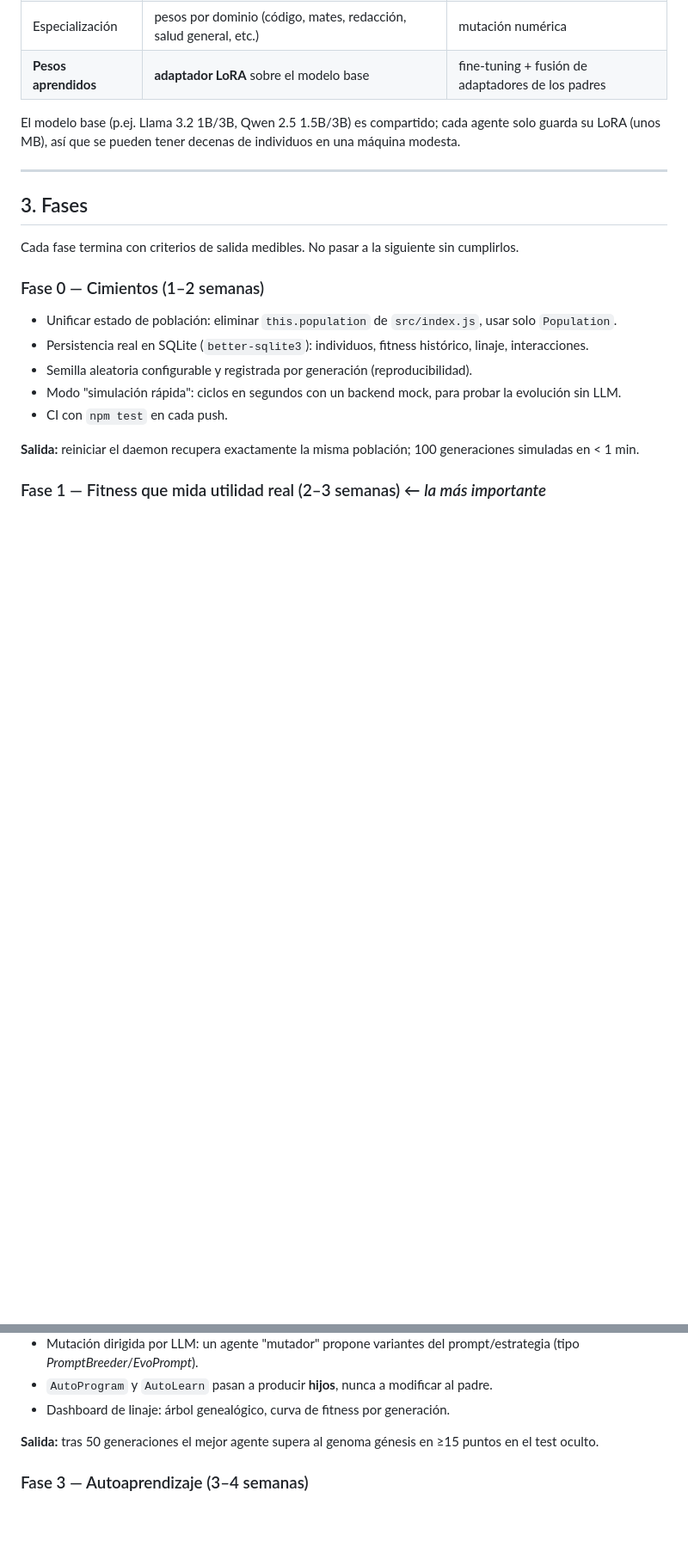
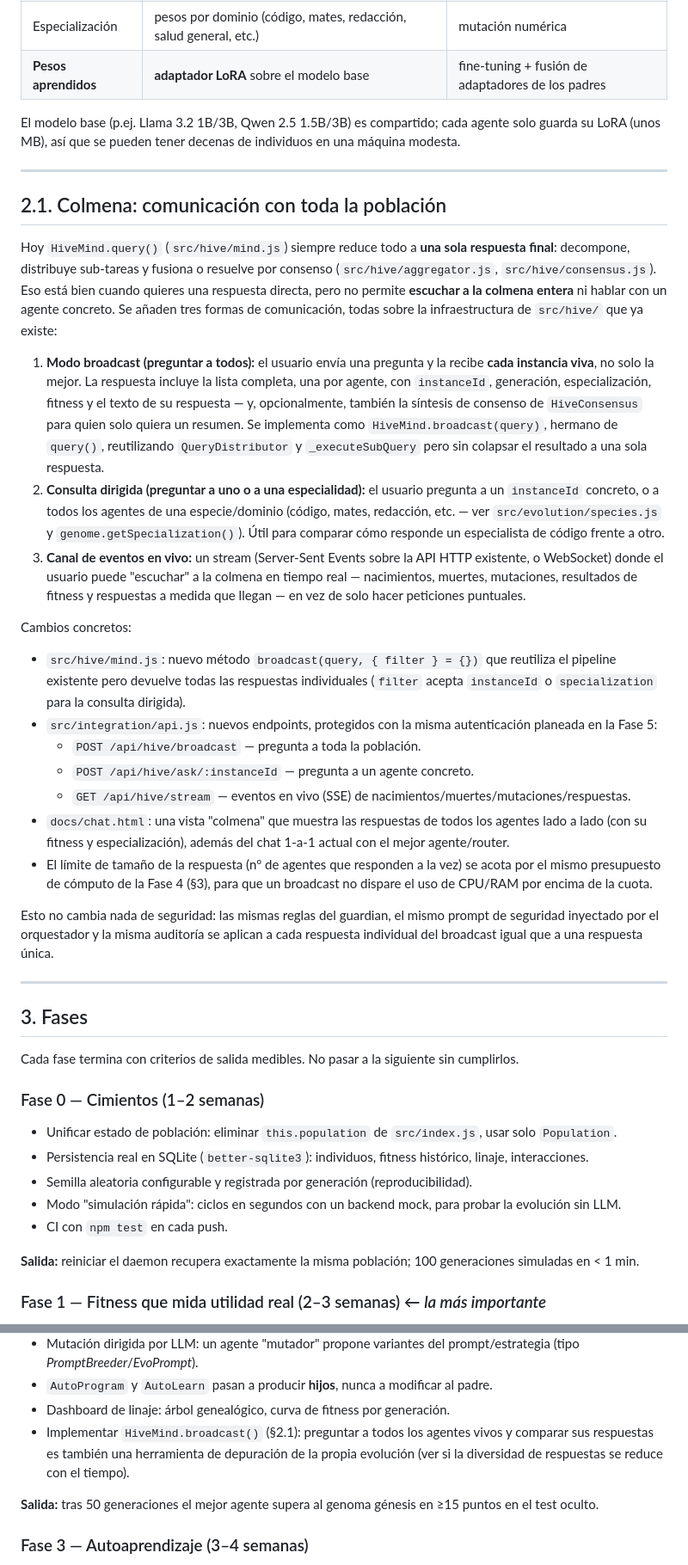
Before and after one commit to JOSEFON31/iaADN, a Markdown page: docs/PLAN_EVOLUCION.md, 2 parts joined by grey strips. Shown at 86% size. Drawn GitHub-style; blank space fills up the shorter version.

Commit message:
Add hive-mind broadcast/communication section to development plan
Co-Authored-By: Claude Sonnet 5 <noreply@anthropic.com>
Claude-Session: https://claude.ai/code/session_0173XAEm7WikzDRn7noDGLCv

```diff
--- a/docs/PLAN_EVOLUCION.md
+++ b/docs/PLAN_EVOLUCION.md
@@ -94,6 +94,43 @@ así que se pueden tener decenas de individuos en una máquina modesta.
 
 ---
 
+## 2.1. Colmena: comunicación con toda la población
+
+Hoy `HiveMind.query()` (`src/hive/mind.js`) siempre reduce todo a **una sola respuesta final**: decompone, distribuye
+sub-tareas y fusiona o resuelve por consenso (`src/hive/aggregator.js`, `src/hive/consensus.js`). Eso está bien cuando
+quieres una respuesta directa, pero no permite **escuchar a la colmena entera** ni hablar con un agente concreto. Se
+añaden tres formas de comunicación, todas sobre la infraestructura de `src/hive/` que ya existe:
+
+1. **Modo broadcast (preguntar a todos):** el usuario envía una pregunta y la recibe **cada instancia viva**, no solo
+   la mejor. La respuesta incluye la lista completa, una por agente, con `instanceId`, generación, especialización,
+   fitness y el texto de su respuesta — y, opcionalmente, también la síntesis de consenso de `HiveConsensus` para
+   quien solo quiera un resumen. Se implementa como `HiveMind.broadcast(query)`, hermano de `query()`, reutilizando
+   `QueryDistributor` y `_executeSubQuery` pero sin colapsar el resultado a una sola respuesta.
+2. **Consulta dirigida (preguntar a uno o a una especialidad):** el usuario pregunta a un `instanceId` concreto, o a
+   todos los agentes de una especie/dominio (código, mates, redacción, etc. — ver `src/evolution/species.js` y
+   `genome.getSpecialization()`). Útil para comparar cómo responde un especialista de código frente a otro.
+3. **Canal de eventos en vivo:** un stream (Server-Sent Events sobre la API HTTP existente, o WebSocket) donde el
+   usuario puede "escuchar" a la colmena en tiempo real — nacimientos, muertes, mutaciones, resultados de fitness y
+   respuestas a medida que llegan — en vez de solo hacer peticiones puntuales.
+
+Cambios concretos:
+
+- `src/hive/mind.js`: nuevo método `broadcast(query, { filter } = {})` que reutiliza el pipeline existente pero
+  devuelve todas las respuestas individuales (`filter` acepta `instanceId` o `specialization` para la consulta dirigida).
+- `src/integration/api.js`: nuevos endpoints, protegidos con la misma autenticación planeada en la Fase 5:
+  - `POST /api/hive/broadcast` — pregunta a toda la población.
+  - `POST /api/hive/ask/:instanceId` — pregunta a un agente concreto.
+  - `GET /api/hive/stream` — eventos en vivo (SSE) de nacimientos/muertes/mutaciones/respuestas.
+- `docs/chat.html`: una vista "colmena" que muestra las respuestas de todos los agentes lado a lado (con su fitness y
+  especialización), además del chat 1-a-1 actual con el mejor agente/router.
+- El límite de tamaño de la respuesta (nº de agentes que responden a la vez) se acota por el mismo presupuesto de
+  cómputo de la Fase 4 (§3), para que un broadcast no dispare el uso de CPU/RAM por encima de la cuota.
+
+Esto no cambia nada de seguridad: las mismas reglas del guardian, el mismo prompt de seguridad inyectado por el
+orquestador y la misma auditoría se aplican a cada respuesta individual del broadcast igual que a una respuesta única.
+
+---
+
 ## 3. Fases
 
 Cada fase termina con criterios de salida medibles. No pasar a la siguiente sin cumplirlos.
@@ -137,6 +174,8 @@ Cada fase termina con criterios de salida medibles. No pasar a la siguiente sin
 - Mutación dirigida por LLM: un agente "mutador" propone variantes del prompt/estrategia (tipo *PromptBreeder*/*EvoPrompt*).
 - `AutoProgram` y `AutoLearn` pasan a producir **hijos**, nunca a modificar al padre.
 - Dashboard de linaje: árbol genealógico, curva de fitness por generación.
+- Implementar `HiveMind.broadcast()` (§2.1): preguntar a todos los agentes vivos y comparar sus respuestas es también
+  una herramienta de depuración de la propia evolución (ver si la diversidad de respuestas se reduce con el tiempo).
 
 **Salida:** tras 50 generaciones el mejor agente supera al genoma génesis en ≥15 puntos en el test oculto.
 
```
Also changed, not shown: other parts of docs/PLAN_EVOLUCION.md (+2 -0 lines).
